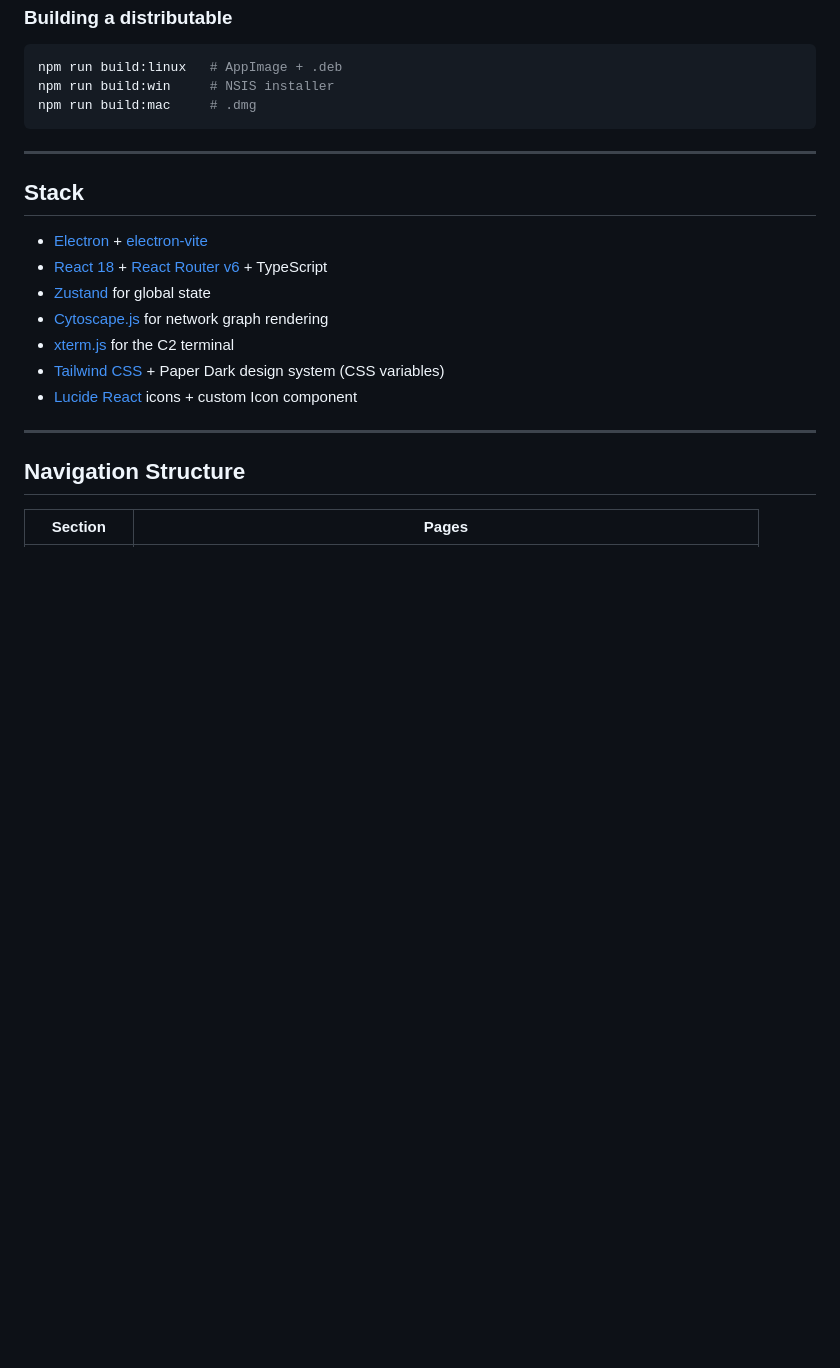
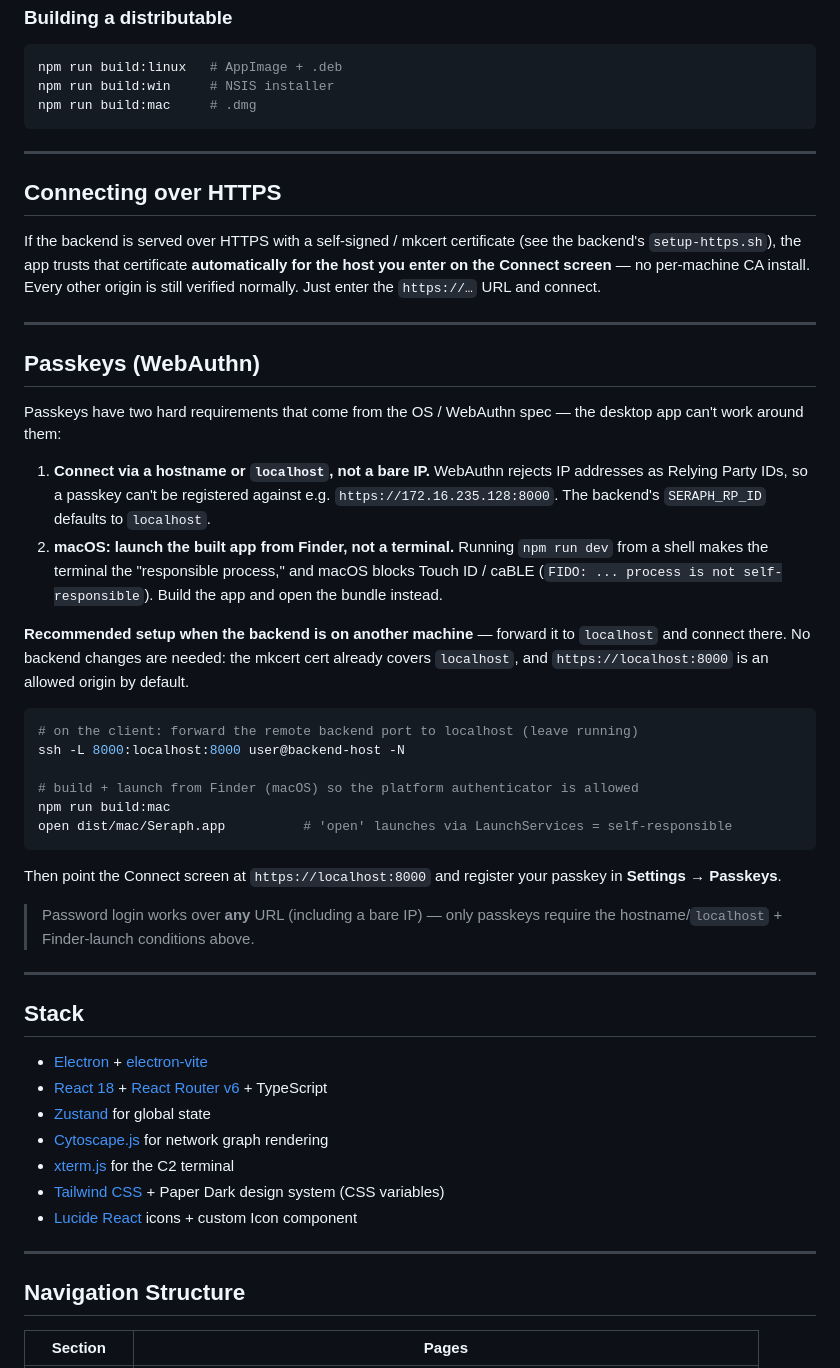
Before and after one commit to halicea7/seraph-electron, a Markdown page: README.md, the part around the change. Rendered like a GitHub page; blank space fills up the shorter version.

Commit message:
docs(readme): document HTTPS cert trust + passkey requirements
Add a "Connecting over HTTPS" note (the app auto-trusts the backend's self-signed/
mkcert cert for the configured host) and a "Passkeys (WebAuthn)" section covering
the two hard requirements: connect via hostname/localhost (not a bare IP, which
WebAuthn rejects as an RP ID) and, on macOS, launch the built app from Finder so
the platform authenticator isn't blocked ("process is not self-responsible"). Give
the recommended ssh -L tunnel-to-localhost + build:mac/open workflow.

Co-Authored-By: Claude Opus 4.8 <noreply@anthropic.com>

````diff
--- a/README.md
+++ b/README.md
@@ -76,6 +76,48 @@ npm run build:mac     # .dmg
 
 ---
 
+## Connecting over HTTPS
+
+If the backend is served over HTTPS with a self-signed / mkcert certificate (see the backend's
+`setup-https.sh`), the app trusts that certificate **automatically for the host you enter on the
+Connect screen** — no per-machine CA install. Every other origin is still verified normally. Just
+enter the `https://…` URL and connect.
+
+---
+
+## Passkeys (WebAuthn)
+
+Passkeys have two hard requirements that come from the OS / WebAuthn spec — the desktop app can't
+work around them:
+
+1. **Connect via a hostname or `localhost`, not a bare IP.** WebAuthn rejects IP addresses as
+   Relying Party IDs, so a passkey can't be registered against e.g. `https://172.16.235.128:8000`.
+   The backend's `SERAPH_RP_ID` defaults to `localhost`.
+2. **macOS: launch the built app from Finder, not a terminal.** Running `npm run dev` from a shell
+   makes the terminal the "responsible process," and macOS blocks Touch ID / caBLE
+   (`FIDO: ... process is not self-responsible`). Build the app and open the bundle instead.
+
+**Recommended setup when the backend is on another machine** — forward it to `localhost` and connect
+there. No backend changes are needed: the mkcert cert already covers `localhost`, and
+`https://localhost:8000` is an allowed origin by default.
+
+```bash
+# on the client: forward the remote backend port to localhost (leave running)
+ssh -L 8000:localhost:8000 user@backend-host -N
+
+# build + launch from Finder (macOS) so the platform authenticator is allowed
+npm run build:mac
+open dist/mac/Seraph.app          # 'open' launches via LaunchServices = self-responsible
+```
+
+Then point the Connect screen at `https://localhost:8000` and register your passkey in
+**Settings → Passkeys**.
+
+> Password login works over **any** URL (including a bare IP) — only passkeys require the
+> hostname/`localhost` + Finder-launch conditions above.
+
+---
+
 ## Stack
 
 - [Electron](https://electronjs.org) + [electron-vite](https://electron-vite.org)
````
